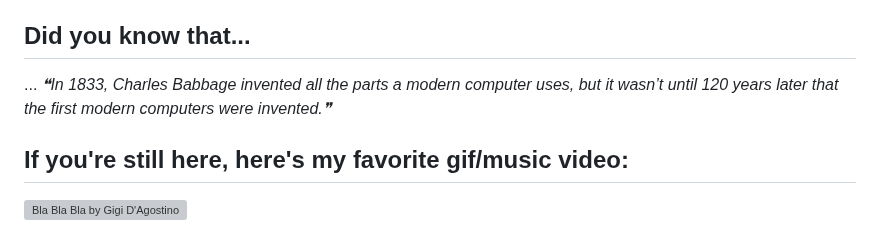
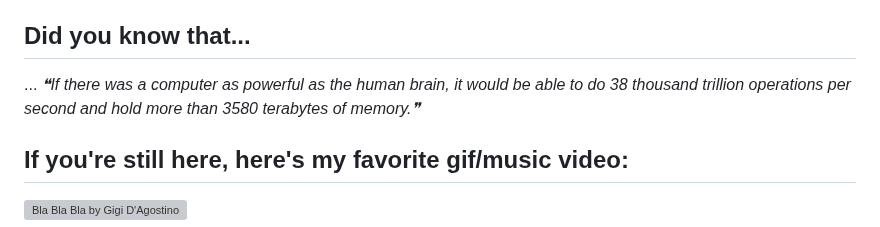
Before and after one commit to bloedboemmel/bloedboemmel, a Markdown page: README.md, the part around the change. GitHub-like rendering; grey boxes are pictures that could not be loaded.

Commit message:
🍵 Had some interesting thoughts about life. Coulnd''t wait to update it!

```diff
--- a/README.md
+++ b/README.md
@@ -106,7 +106,7 @@ Last Updated: Wednesday, February 22nd, 2023, 1:15:38 AM
 
 ## Did you know that...
 ... <!--STARTS_HERE_QUOTE_README-->
-<i>❝In 1833, Charles Babbage invented all the parts a modern computer uses, but it wasn’t until 120 years later that the first modern computers were invented.❞</i>
+<i>❝If there was a computer as powerful as the human brain, it would be able to do 38 thousand trillion operations per second and hold more than 3580 terabytes of memory.❞</i>
 <!--ENDS_HERE_QUOTE_README-->
 
 
```
